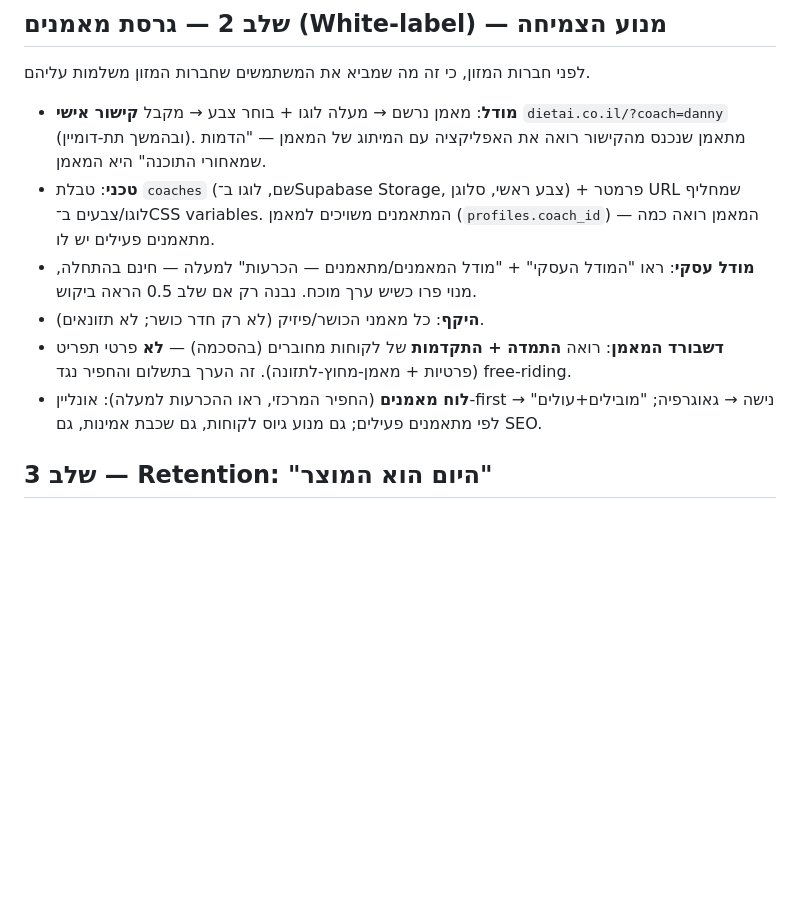
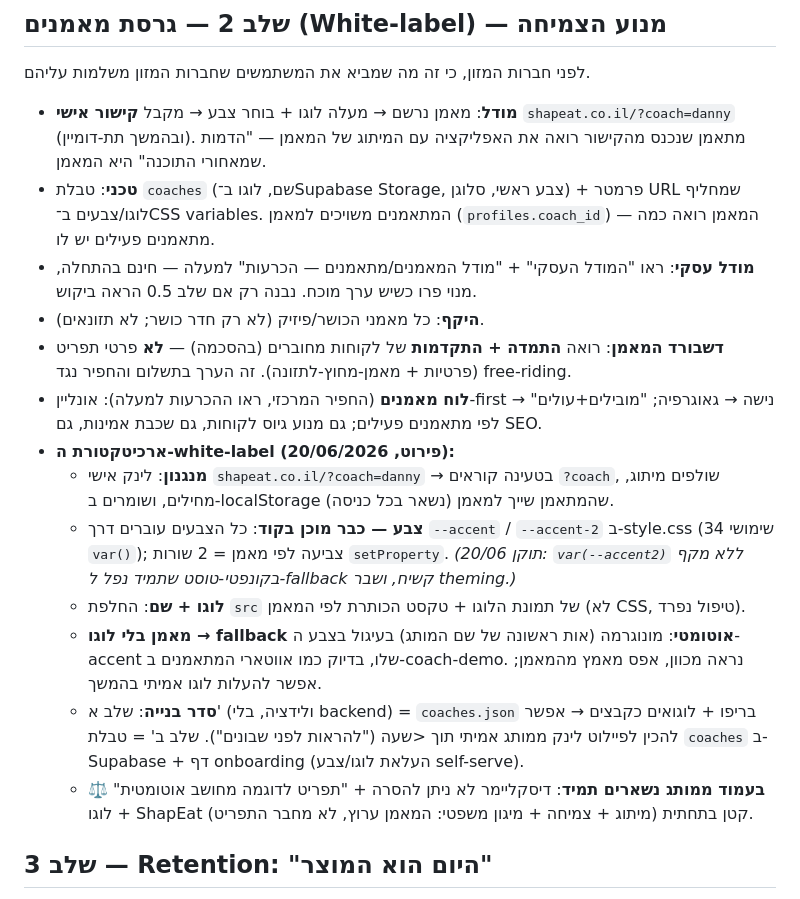
Before and after one commit to AiAlexMl/diet-app, a Markdown page: ROADMAP.md, the part around the change. Drawn GitHub-style; blank space fills up the shorter version.

Commit message:
ROADMAP שלב 2: ארכיטקטורת white-label (מנגנון, צבע מוכן, fallback מונוגרמה ללא לוגו, סדר בנייה, מיגון משפטי)
Co-Authored-By: Claude Opus 4.8 <noreply@anthropic.com>

```diff
--- a/ROADMAP.md
+++ b/ROADMAP.md
@@ -137,12 +137,19 @@
 
 לפני חברות המזון, כי זה מה שמביא את המשתמשים שחברות המזון משלמות עליהם.
 
-- **מודל**: מאמן נרשם → מעלה לוגו + בוחר צבע → מקבל **קישור אישי** `dietai.co.il/?coach=danny` (ובהמשך תת-דומיין). מתאמן שנכנס מהקישור רואה את האפליקציה עם המיתוג של המאמן — "הדמות שמאחורי התוכנה" היא המאמן.
+- **מודל**: מאמן נרשם → מעלה לוגו + בוחר צבע → מקבל **קישור אישי** `shapeat.co.il/?coach=danny` (ובהמשך תת-דומיין). מתאמן שנכנס מהקישור רואה את האפליקציה עם המיתוג של המאמן — "הדמות שמאחורי התוכנה" היא המאמן.
 - **טכני**: טבלת `coaches` (שם, לוגו ב־Supabase Storage, צבע ראשי, סלוגן) + פרמטר URL שמחליף לוגו/צבעים ב־CSS variables. המתאמנים משויכים למאמן (`profiles.coach_id`) — המאמן רואה כמה מתאמנים פעילים יש לו.
 - **מודל עסקי**: ראו "המודל העסקי" + "מודל המאמנים/מתאמנים — הכרעות" למעלה — חינם בהתחלה, מנוי פרו כשיש ערך מוכח. נבנה רק אם שלב 0.5 הראה ביקוש.
 - **היקף**: כל מאמני הכושר/פיזיק (לא רק חדר כושר; לא תזונאים).
 - **דשבורד המאמן**: רואה **התמדה + התקדמות** של לקוחות מחוברים (בהסכמה) — **לא** פרטי תפריט (פרטיות + מאמן-מחוץ-לתזונה). זה הערך בתשלום והחפיר נגד free-riding.
 - **לוח מאמנים** (החפיר המרכזי, ראו ההכרעות למעלה): אונליין-first → נישה → גאוגרפיה; "מובילים+עולים" לפי מתאמנים פעילים; גם מנוע גיוס לקוחות, גם שכבת אמינות, גם SEO.
+- **ארכיטקטורת ה-white-label (פירוט, 20/06/2026):**
+  - **מנגנון**: לינק אישי `shapeat.co.il/?coach=danny` → בטעינה קוראים `?coach`, שולפים מיתוג, מחילים, ושומרים ב-localStorage שהמתאמן שייך למאמן (נשאר בכל כניסה).
+  - **צבע — כבר מוכן בקוד**: כל הצבעים עוברים דרך `--accent` / `--accent-2` ב-style.css (34 שימושי `var()`); צביעה לפי מאמן = 2 שורות `setProperty`. *(תוקן 20/06: `var(--accent2)` ללא מקף בקונפטי-טוסט שתמיד נפל ל-fallback קשיח, ושבר theming.)*
+  - **לוגו + שם**: החלפת `src` של תמונת הלוגו + טקסט הכותרת לפי המאמן (לא CSS, טיפול נפרד).
+  - **מאמן בלי לוגו → fallback אוטומטי**: מונוגרמה (אות ראשונה של שם המותג) בעיגול בצבע ה-accent שלו, בדיוק כמו אווטארי המתאמנים ב-coach-demo. נראה מכוון, אפס מאמץ מהמאמן; אפשר להעלות לוגו אמיתי בהמשך.
+  - **סדר בנייה**: שלב א' (ולידציה, בלי backend) = `coaches.json` בריפו + לוגואים כקבצים → אפשר להכין לפיילוט לינק ממותג אמיתי תוך <שעה ("להראות לפני שבונים"). שלב ב' = טבלת `coaches` ב-Supabase + דף onboarding (העלאת לוגו/צבע self-serve).
+  - ⚖️ **בעמוד ממותג נשארים תמיד**: דיסקליימר לא ניתן להסרה + "תפריט לדוגמה מחושב אוטומטית" + לוגו ShapEat קטן בתחתית (מיתוג + צמיחה + מיגון משפטי: המאמן ערוץ, לא מחבר התפריט).
 
 ## שלב 3 — Retention: "היום הוא המוצר"
 
```
